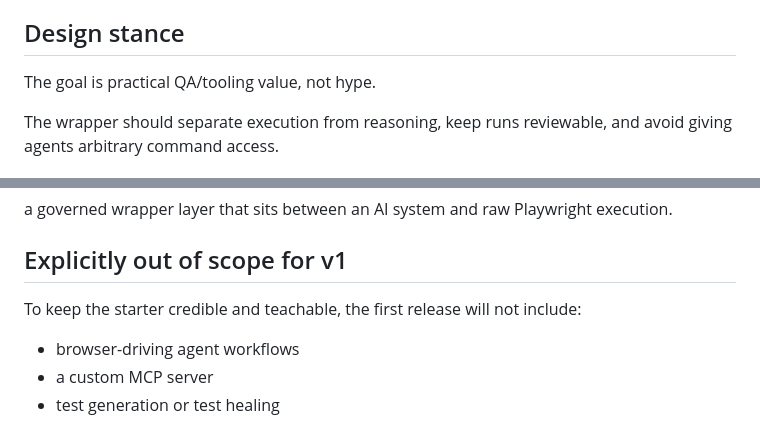
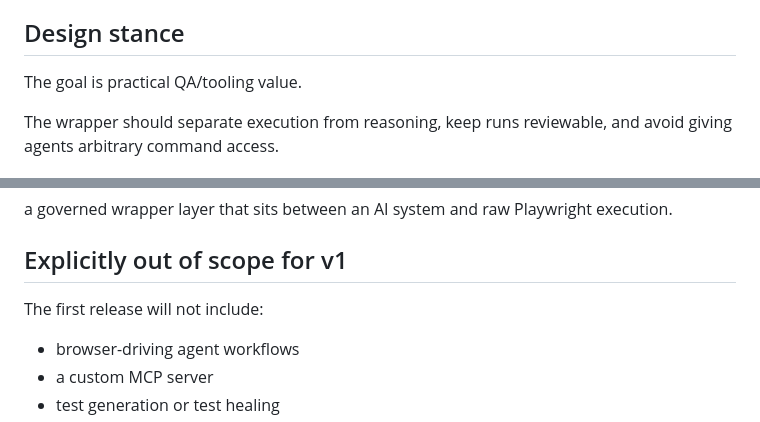
Before and after one commit to JJCruz123/playwright-agent-wrapper-starter, a Markdown page: README.md, 2 parts joined by grey strips. Drawn GitHub-style.

Commit message:
Refine wording in README for clarity

```diff
--- a/README.md
+++ b/README.md
@@ -58,7 +58,7 @@ The first version is planned as a small Playwright sample project plus a `tools/
 
 ## Design stance
 
-The goal is practical QA/tooling value, not hype.
+The goal is practical QA/tooling value.
 
 The wrapper should separate execution from reasoning, keep runs reviewable, and avoid giving agents arbitrary command access.
 
@@ -94,7 +94,7 @@ a governed wrapper layer that sits between an AI system and raw Playwright execu
 
 ## Explicitly out of scope for v1
 
-To keep the starter credible and teachable, the first release will not include:
+The first release will not include:
 
 - browser-driving agent workflows
 - a custom MCP server
```
